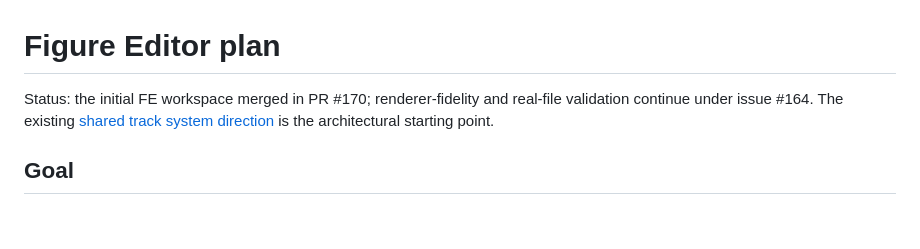
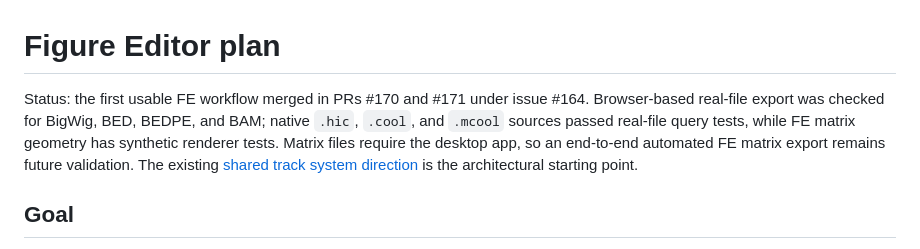
Before and after one commit to ariel-raskin/GeRAFE, a Markdown page: docs/FIGURE_EDITOR_PLAN.md, the part around the change. Rendered like a GitHub page; blank space fills up the shorter version.

Commit message:
docs: record completed FE workflow and matrix smoke boundary

```diff
--- a/docs/FIGURE_EDITOR_PLAN.md
+++ b/docs/FIGURE_EDITOR_PLAN.md
@@ -1,6 +1,6 @@
 # Figure Editor plan
 
-Status: the initial FE workspace merged in PR #170; renderer-fidelity and real-file validation continue under issue #164. The existing [shared track system direction](TRACK_SYSTEM_DIRECTION.md) is the architectural starting point.
+Status: the first usable FE workflow merged in PRs #170 and #171 under issue #164. Browser-based real-file export was checked for BigWig, BED, BEDPE, and BAM; native `.hic`, `.cool`, and `.mcool` sources passed real-file query tests, while FE matrix geometry has synthetic renderer tests. Matrix files require the desktop app, so an end-to-end automated FE matrix export remains future validation. The existing [shared track system direction](TRACK_SYSTEM_DIRECTION.md) is the architectural starting point.
 
 ## Goal
 
```
